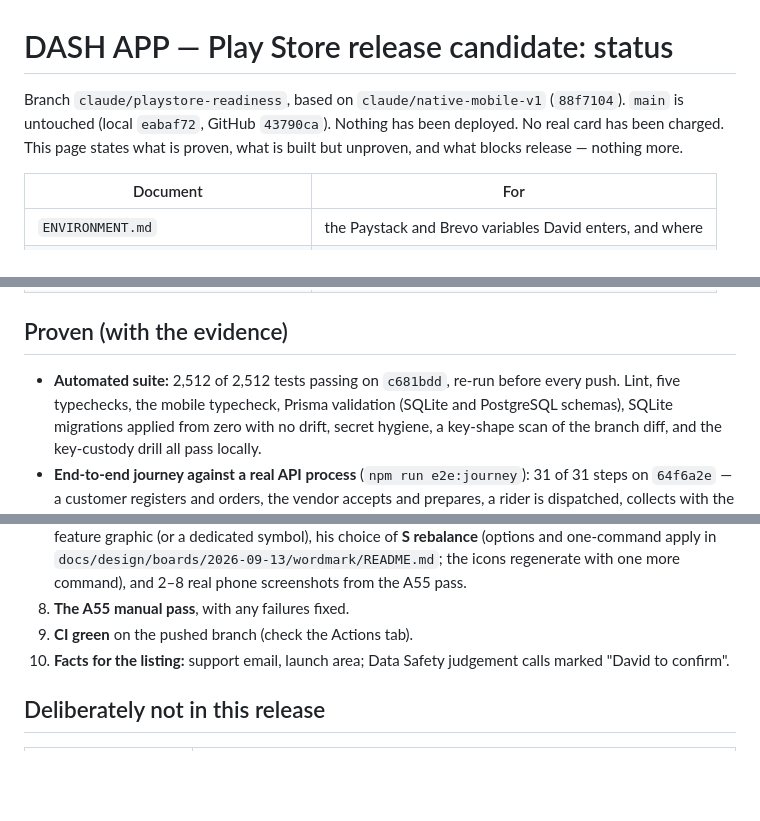
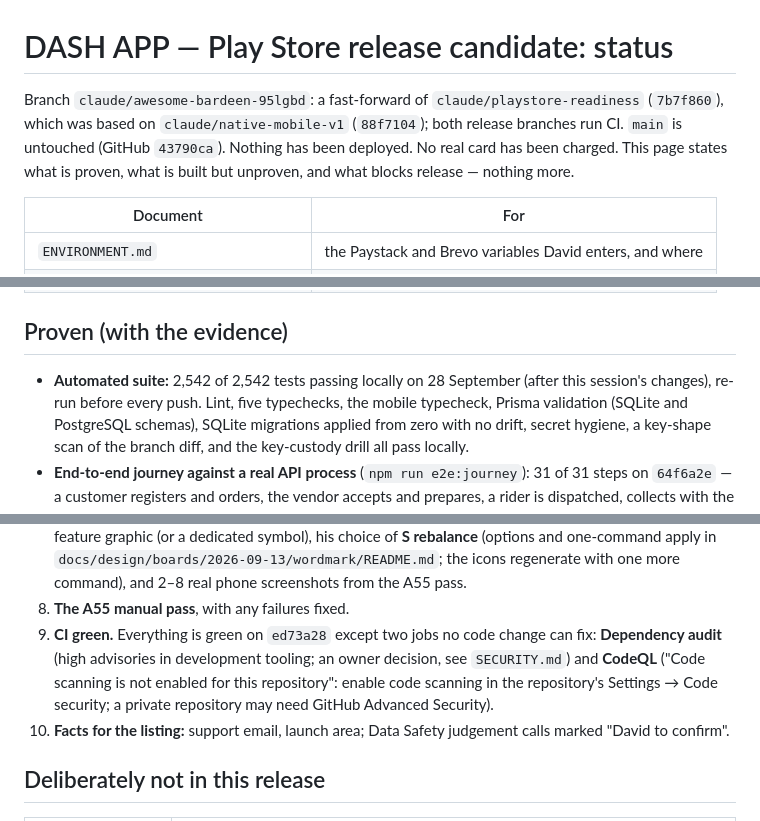
Before and after one commit to Dash-World-Limited/DASH-APP, a Markdown page: docs/release/README.md, 3 parts joined by grey strips. GitHub-like rendering; blank space fills up the shorter version.

```diff
--- a/docs/release/README.md
+++ b/docs/release/README.md
@@ -1,9 +1,11 @@
 # DASH APP — Play Store release candidate: status
 
-Branch `claude/playstore-readiness`, based on `claude/native-mobile-v1`
-(`88f7104`). `main` is untouched (local `eabaf72`, GitHub `43790ca`). Nothing
-has been deployed. No real card has been charged. This page states what is
-proven, what is built but unproven, and what blocks release — nothing more.
+Branch `claude/awesome-bardeen-95lgbd`: a fast-forward of
+`claude/playstore-readiness` (`7b7f860`), which was based on
+`claude/native-mobile-v1` (`88f7104`); both release branches run CI. `main` is
+untouched (GitHub `43790ca`). Nothing has been deployed. No real card has been
+charged. This page states what is proven, what is built but unproven, and
+what blocks release — nothing more.
 
 | Document | For |
 |---|---|
@@ -18,8 +20,8 @@ proven, what is built but unproven, and what blocks release — nothing more.
 
 ## Proven (with the evidence)
 
-- **Automated suite:** 2,512 of 2,512 tests passing on `c681bdd`, re-run
-  before every push. Lint, five typechecks, the mobile typecheck, Prisma
+- **Automated suite:** 2,542 of 2,542 tests passing locally on 28 September
+  (after this session's changes), re-run before every push. Lint, five typechecks, the mobile typecheck, Prisma
   validation (SQLite and PostgreSQL schemas), SQLite migrations applied from
   zero with no drift, secret hygiene, a key-shape scan of the branch diff,
   and the key-custody drill all pass locally.
@@ -81,7 +107,12 @@ proven, what is built but unproven, and what blocks release — nothing more.
    `docs/design/boards/2026-09-13/wordmark/README.md`; the icons regenerate
    with one more command), and 2–8 real phone screenshots from the A55 pass.
 8. **The A55 manual pass**, with any failures fixed.
-9. **CI green** on the pushed branch (check the Actions tab).
+9. **CI green.** Everything is green on `ed73a28` except two jobs no code
+   change can fix: **Dependency audit** (high advisories in development
+   tooling; an owner decision, see `SECURITY.md`) and **CodeQL** ("Code
+   scanning is not enabled for this repository": enable code scanning in the
+   repository's Settings → Code security; a private repository may need
+   GitHub Advanced Security).
 10. **Facts for the listing:** support email, launch area; Data Safety
     judgement calls marked "David to confirm".
 
```
Also changed, not shown: other parts of docs/release/README.md (+38 -9 lines), docs/LATEST_STATUS.md (+7 -0 lines).
